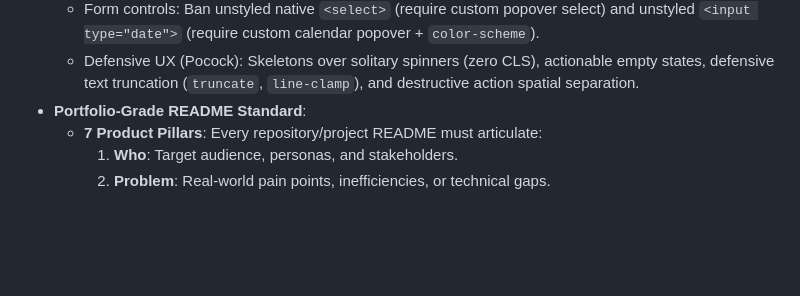
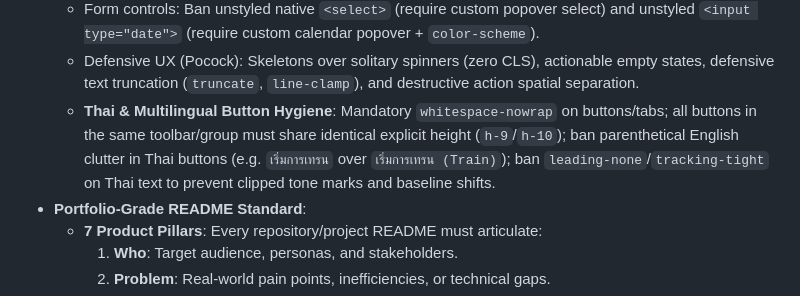
Before and after one commit to ZillerDX/waterfall-sdlc-skill, a Markdown page: AGENTS.md, the part around the change. Drawn GitHub-style; blank space fills up the shorter version.

```diff
--- a/AGENTS.md
+++ b/AGENTS.md
@@ -95,6 +95,7 @@ You are an Autonomous Principal AI Systems Engineer and Architect. Execute all t
   - Numeric inputs: Coerce empty value to empty string during typing. Vector SVGs only (no Unicode emojis as icons).
   - Form controls: Ban unstyled native `<select>` (require custom popover select) and unstyled `<input type="date">` (require custom calendar popover + `color-scheme`).
   - Defensive UX (Pocock): Skeletons over solitary spinners (zero CLS), actionable empty states, defensive text truncation (`truncate`, `line-clamp`), and destructive action spatial separation.
+  - **Thai & Multilingual Button Hygiene**: Mandatory `whitespace-nowrap` on buttons/tabs; all buttons in the same toolbar/group must share identical explicit height (`h-9`/`h-10`); ban parenthetical English clutter in Thai buttons (e.g. `เริ่มการเทรน` over `เริ่มการเทรน (Train)`); ban `leading-none`/`tracking-tight` on Thai text to prevent clipped tone marks and baseline shifts.
 - **Portfolio-Grade README Standard**:
   - **7 Product Pillars**: Every repository/project README must articulate:
     1. **Who**: Target audience, personas, and stakeholders.
```
Also changed, not shown: skills/frontend-design/SKILL.md (+37 -1 lines).
